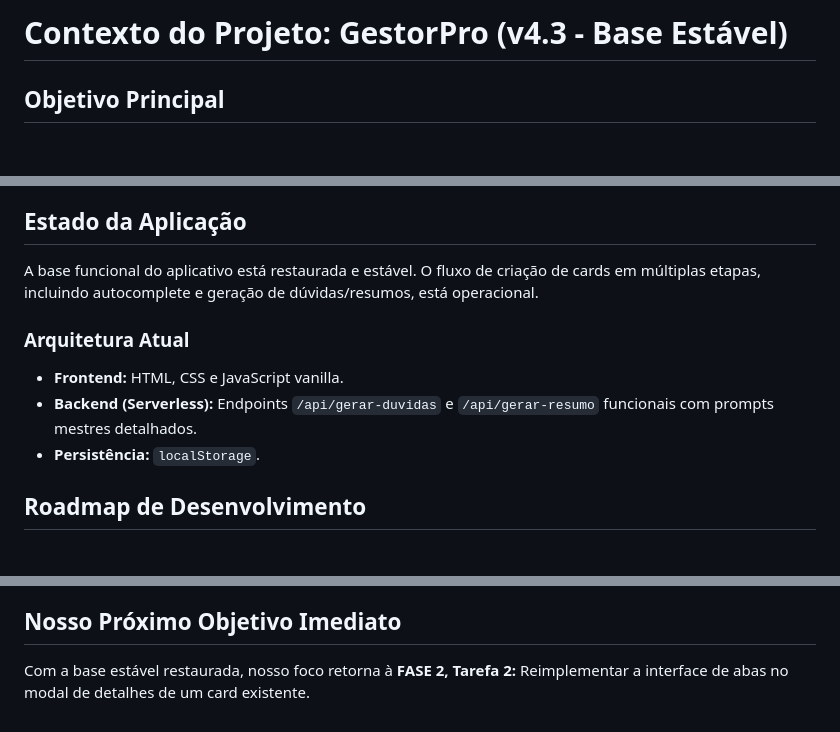
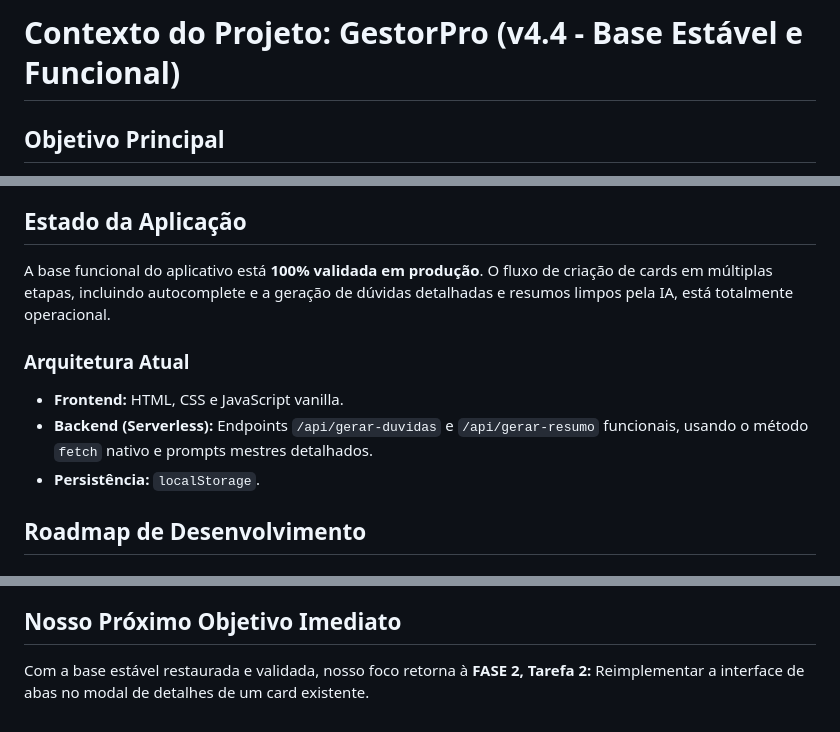
Before and after one commit to Matbsilva/GestorPro, a Markdown page: contexto.md, 3 parts joined by grey strips. GitHub-like rendering; blank space fills up the shorter version.

Commit message:
docs(context): sincroniza contexto após validação da base funcional

```diff
--- a/contexto.md
+++ b/contexto.md
@@ -1,4 +1,4 @@
-# Contexto do Projeto: GestorPro (v4.3 - Base Estável)
+# Contexto do Projeto: GestorPro (v4.4 - Base Estável e Funcional)
 
 ## Objetivo Principal
 Criar um aplicativo web de nível profissional para gestão de orçamentos de engenharia, evoluindo para uma plataforma de inteligência de negócio.
@@ -16,11 +16,11 @@ Criar um aplicativo web de nível profissional para gestão de orçamentos de en
 *   **Para Modificações de Código:** O parceiro sênior (IA) fornecerá o **conteúdo completo e final** do arquivo a ser alterado. O dono do produto (Mat) será responsável por substituir o conteúdo do arquivo manualmente no VS Code, garantindo 100% de precisão.
 
 ## Estado da Aplicação
-A base funcional do aplicativo está restaurada e estável. O fluxo de criação de cards em múltiplas etapas, incluindo autocomplete e geração de dúvidas/resumos, está operacional.
+A base funcional do aplicativo está **100% validada em produção**. O fluxo de criação de cards em múltiplas etapas, incluindo autocomplete e a geração de dúvidas detalhadas e resumos limpos pela IA, está totalmente operacional.
 
 ### Arquitetura Atual
 *   **Frontend:** HTML, CSS e JavaScript vanilla.
-*   **Backend (Serverless):** Endpoints `/api/gerar-duvidas` e `/api/gerar-resumo` funcionais com prompts mestres detalhados.
+*   **Backend (Serverless):** Endpoints `/api/gerar-duvidas` e `/api/gerar-resumo` funcionais, usando o método `fetch` nativo e prompts mestres detalhados.
 *   **Persistência:** `localStorage`.
 
 ## Roadmap de Desenvolvimento
@@ -53,4 +53,4 @@ A base funcional do aplicativo está restaurada e estável. O fluxo de criação
 *   Criar a funcionalidade para mover um card de "Enviado" para "Recusado".
 
 ## Nosso Próximo Objetivo Imediato
-Com a base estável restaurada, nosso foco retorna à **FASE 2, Tarefa 2:** Reimplementar a interface de abas no modal de detalhes de um card existente.
+Com a base estável restaurada e validada, nosso foco retorna à **FASE 2, Tarefa 2:** Reimplementar a interface de abas no modal de detalhes de um card existente.
```
